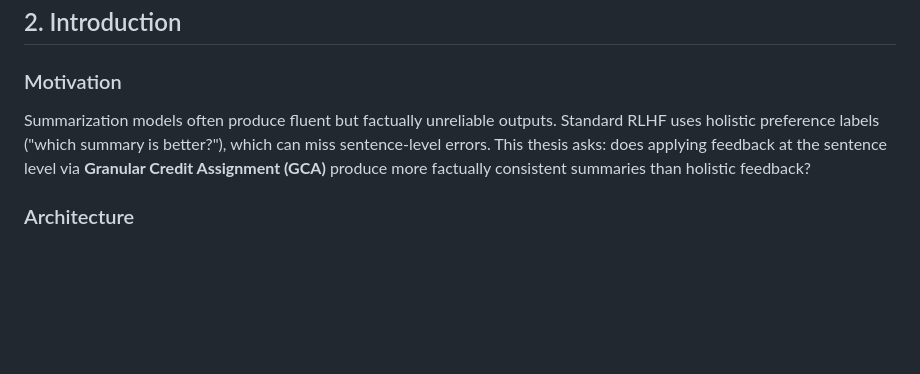
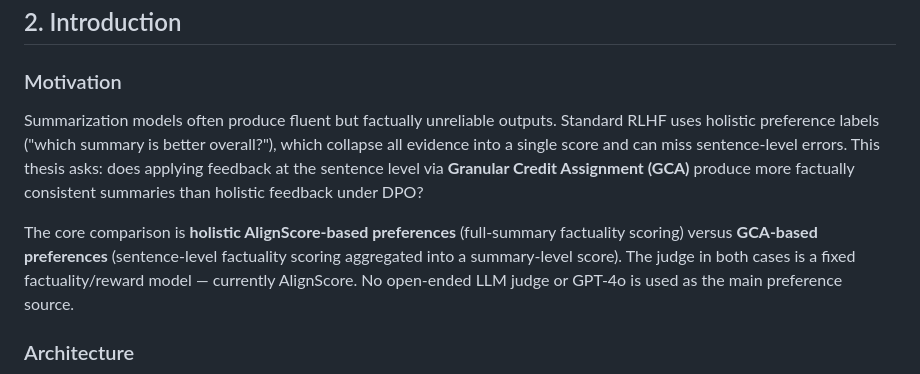
Before and after one commit to hasnat23/master-thesis-rlaif-gca, a Markdown page: progress-updates/02-06-2026/README.md, the part around one of its changes. GitHub-like rendering; blank space fills up the shorter version.

```diff
--- a/progress-updates/02-06-2026/README.md
+++ b/progress-updates/02-06-2026/README.md
@@ -20,7 +20,9 @@ All three are done. ✅
 
 ### Motivation
 
-Summarization models often produce fluent but factually unreliable outputs. Standard RLHF uses holistic preference labels ("which summary is better?"), which can miss sentence-level errors. This thesis asks: does applying feedback at the sentence level via **Granular Credit Assignment (GCA)** produce more factually consistent summaries than holistic feedback?
+Summarization models often produce fluent but factually unreliable outputs. Standard RLHF uses holistic preference labels ("which summary is better overall?"), which collapse all evidence into a single score and can miss sentence-level errors. This thesis asks: does applying feedback at the sentence level via **Granular Credit Assignment (GCA)** produce more factually consistent summaries than holistic feedback under DPO?
+
+The core comparison is **holistic AlignScore-based preferences** (full-summary factuality scoring) versus **GCA-based preferences** (sentence-level factuality scoring aggregated into a summary-level score). The judge in both cases is a fixed factuality/reward model — currently AlignScore. No open-ended LLM judge or GPT-4o is used as the main preference source.
 
 ### Architecture
 
```
Also changed, not shown: other parts of progress-updates/02-06-2026/README.md (+66 -20 lines).
